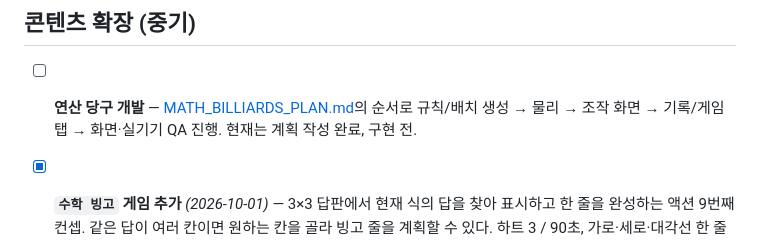
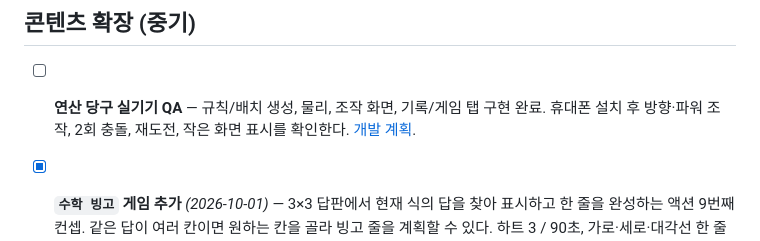
Before and after one commit to TaeSeungRyu/ChildrenMathGame, a Markdown page: DOC/NEXT_STEPS.md, the part around the change. Rendered like a GitHub page.

```diff
--- a/DOC/NEXT_STEPS.md
+++ b/DOC/NEXT_STEPS.md
@@ -28,7 +28,7 @@
 
 ## 콘텐츠 확장 (중기)
 
-- [ ] **연산 당구 개발** — [MATH_BILLIARDS_PLAN.md](MATH_BILLIARDS_PLAN.md)의 순서로 규칙/배치 생성 → 물리 → 조작 화면 → 기록/게임 탭 → 화면·실기기 QA 진행. 현재는 계획 작성 완료, 구현 전.
+- [ ] **연산 당구 실기기 QA** — 규칙/배치 생성, 물리, 조작 화면, 기록/게임 탭 구현 완료. 휴대폰 설치 후 방향·파워 조작, 2회 충돌, 재도전, 작은 화면 표시를 확인한다. [개발 계획](MATH_BILLIARDS_PLAN.md).
 
 - [x] **`수학 빙고` 게임 추가** *(2026-10-01)* — 3×3 답판에서 현재 식의 답을 찾아 표시하고 한 줄을 완성하는 액션 9번째 컨셉. 같은 답이 여러 칸이면 원하는 칸을 골라 빙고 줄을 계획할 수 있다. 하트 3 / 90초, 가로·세로·대각선 한 줄 완성 시 승리. 공통 연산·자릿수 선택과 `ActionScoreService` 최고점수 저장을 재사용하며 `bingo_game_test.dart` 4개 테스트를 추가했다.
 - [x] **`물고기 잡기` 게임 본편 구현** — 완료. 객관식 "움직이는 타겟" 모델(두더지 잡기 구조를 가로로 헤엄치는 물고기로 변형): 상단 문제 1개 + 정답/오답 물고기가 좌↔우로 헤엄치고 정답 물고기만 탭해 낚음. HP 3 / 60초 / 라운드=문제 1개, `GameRecord` 미저장(다른 액션 모드와 동일 — 단 최고 점수는 이후 `ActionScoreService`로 저장하도록 추가됨). 게임 탭 타일 `onTap`은 `controller.openActionSelect(ActionConcept.fishing)`로 연결됨.
```
Also changed, not shown: DOC/MATH_BILLIARDS_PLAN.md (+2 -2 lines), DOC/ROADMAP.md (+1 -1 lines).
